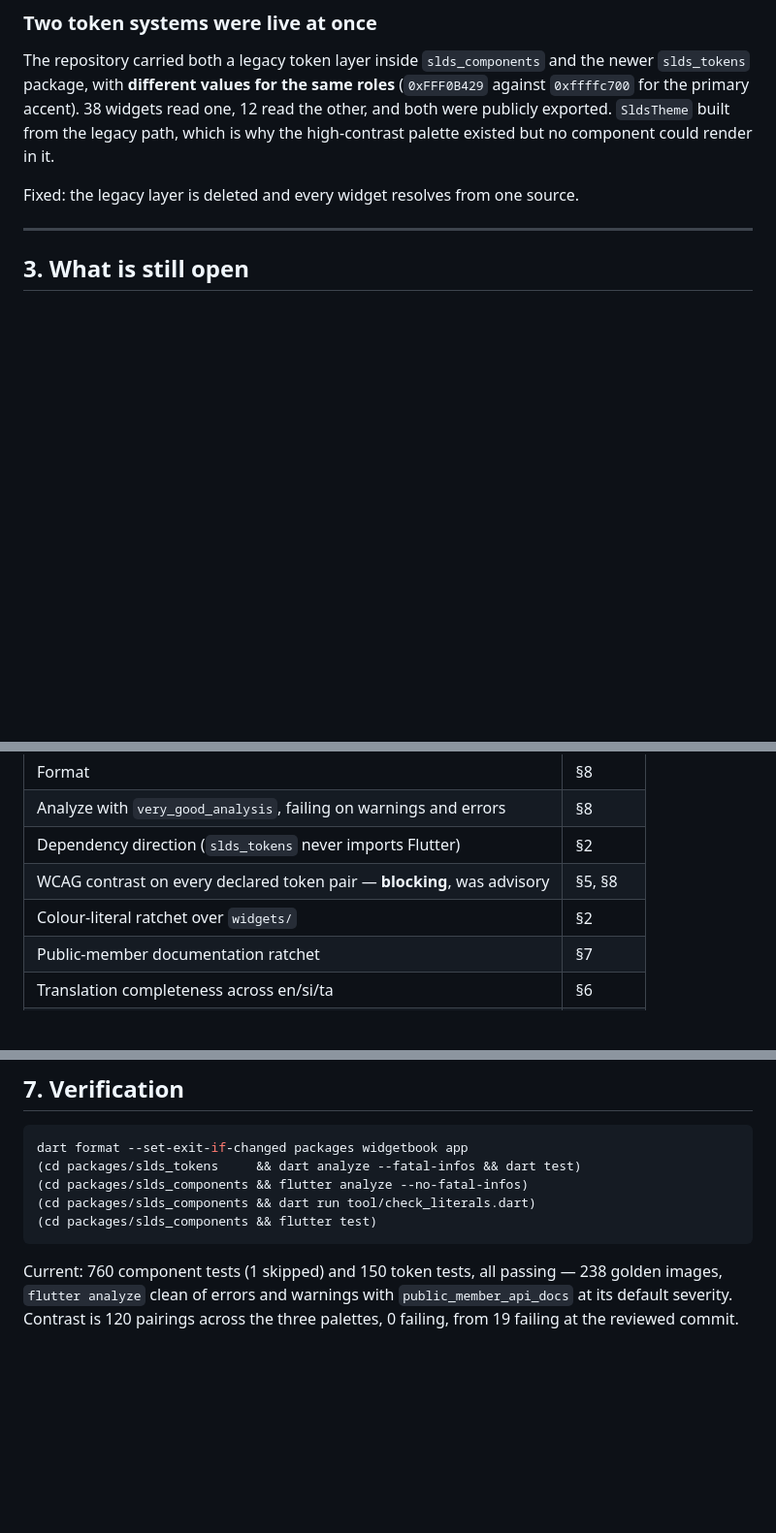
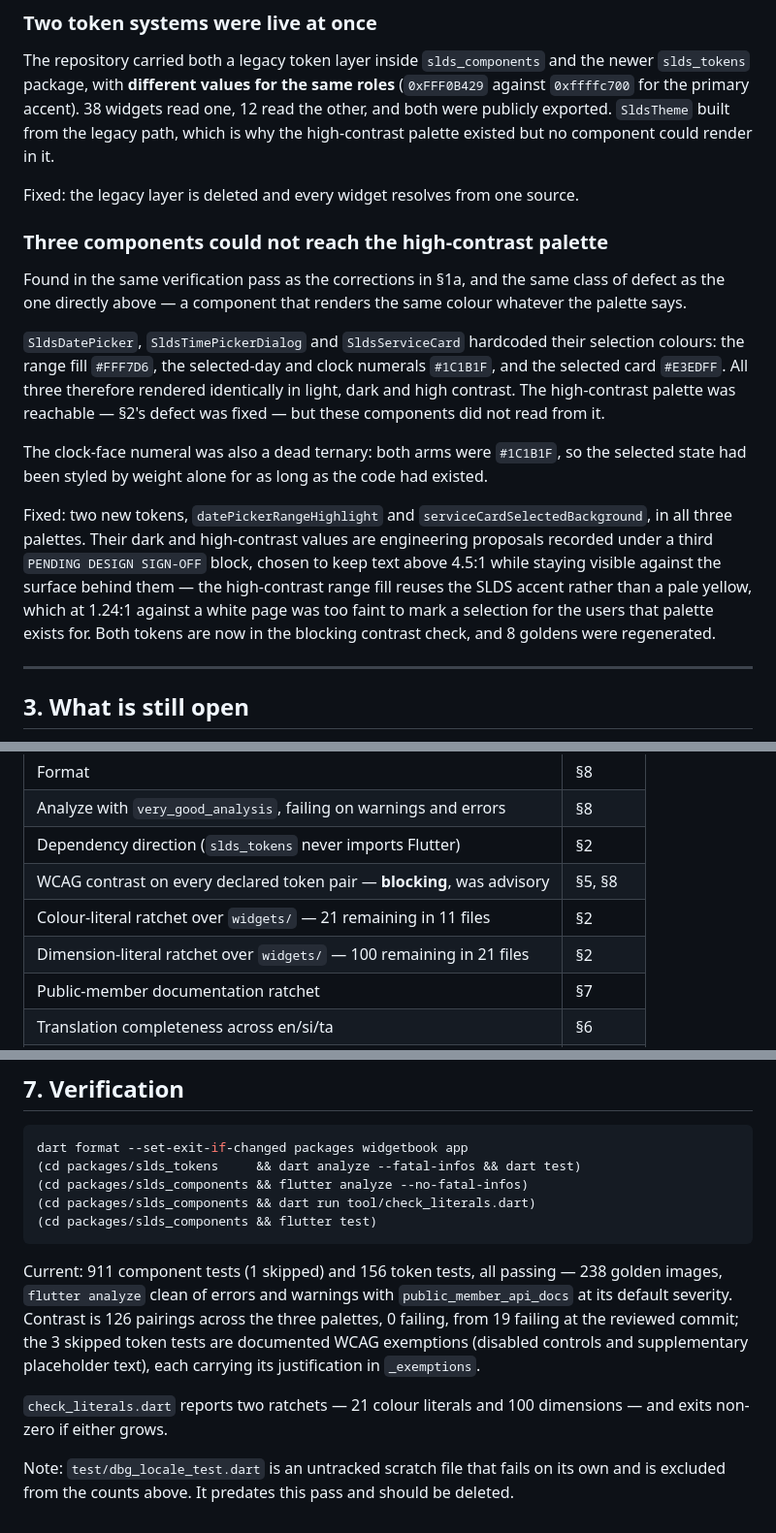
Before and after one commit to We-Are-Designers/SLDS-FLUTTER, a Markdown page: COMPLIANCE.md, 3 parts joined by grey strips. Shown at 97% size. Rendered like a GitHub page; blank space fills up the shorter version.

````diff
--- a/COMPLIANCE.md
+++ b/COMPLIANCE.md
@@ -73,6 +96,33 @@ component could render in it.
 
 Fixed: the legacy layer is deleted and every widget resolves from one source.
 
+### Three components could not reach the high-contrast palette
+
+Found in the same verification pass as the corrections in §1a, and the same
+class of defect as the one directly above — a component that renders the same
+colour whatever the palette says.
+
+`SldsDatePicker`, `SldsTimePickerDialog` and `SldsServiceCard` hardcoded their
+selection colours: the range fill `#FFF7D6`, the selected-day and clock
+numerals `#1C1B1F`, and the selected card `#E3EDFF`. All three therefore
+rendered identically in light, dark and high contrast. The high-contrast
+palette was reachable — §2's defect was fixed — but these components did not
+read from it.
+
+The clock-face numeral was also a dead ternary: both arms were `#1C1B1F`, so
+the selected state had been styled by weight alone for as long as the code
+had existed.
+
+Fixed: two new tokens, `datePickerRangeHighlight` and
+`serviceCardSelectedBackground`, in all three palettes. Their dark and
+high-contrast values are engineering proposals recorded under a third
+`PENDING DESIGN SIGN-OFF` block, chosen to keep text above 4.5:1 while
+staying visible against the surface behind them — the high-contrast range
+fill reuses the SLDS accent rather than a pale yellow, which at 1.24:1
+against a white page was too faint to mark a selection for the users that
+palette exists for. Both tokens are now in the blocking contrast check, and
+8 goldens were regenerated.
+
 ---
 
 ## 3. What is still open
@@ -183,7 +244,8 @@ A red build blocks merge, with no override path.
 | Analyze with `very_good_analysis`, failing on warnings and errors | §8 |
 | Dependency direction (`slds_tokens` never imports Flutter) | §2 |
 | WCAG contrast on every declared token pair — **blocking**, was advisory | §5, §8 |
-| Colour-literal ratchet over `widgets/` | §2 |
+| Colour-literal ratchet over `widgets/` — 21 remaining in 11 files | §2 |
+| Dimension-literal ratchet over `widgets/` — 100 remaining in 21 files | §2 |
 | Public-member documentation ratchet | §7 |
 | Translation completeness across en/si/ta | §6 |
 | Widget, semantics and `meetsGuideline` tests | §8 |
@@ -202,8 +264,17 @@ dart format --set-exit-if-changed packages widgetbook app
 (cd packages/slds_components && flutter test)
 ```
 
-Current: 760 component tests (1 skipped) and 150 token tests, all passing —
+Current: 911 component tests (1 skipped) and 156 token tests, all passing —
 238 golden images, `flutter analyze` clean of errors and warnings with
-`public_member_api_docs` at its default severity. Contrast is 120 pairings
+`public_member_api_docs` at its default severity. Contrast is 126 pairings
 across the three palettes, 0 failing, from 19 failing at the reviewed
-commit.
+commit; the 3 skipped token tests are documented WCAG exemptions
+(disabled controls and supplementary placeholder text), each carrying its
+justification in `_exemptions`.
+
+`check_literals.dart` reports two ratchets — 21 colour literals and 100
+dimensions — and exits non-zero if either grows.
+
+Note: `test/dbg_locale_test.dart` is an untracked scratch file that fails on
+its own and is excluded from the counts above. It predates this pass and
+should be deleted.
````
Also changed, not shown: other parts of COMPLIANCE.md (+45 -11 lines).
